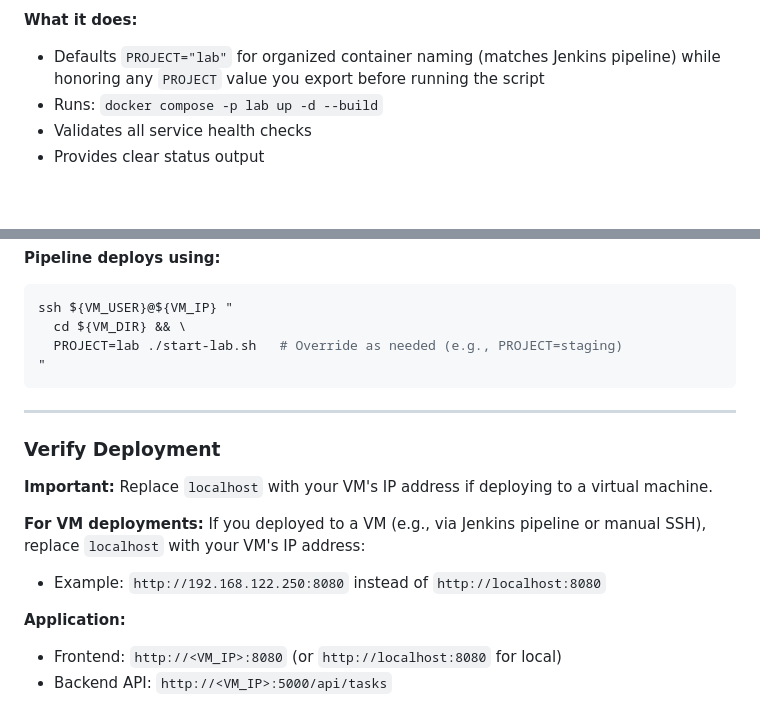
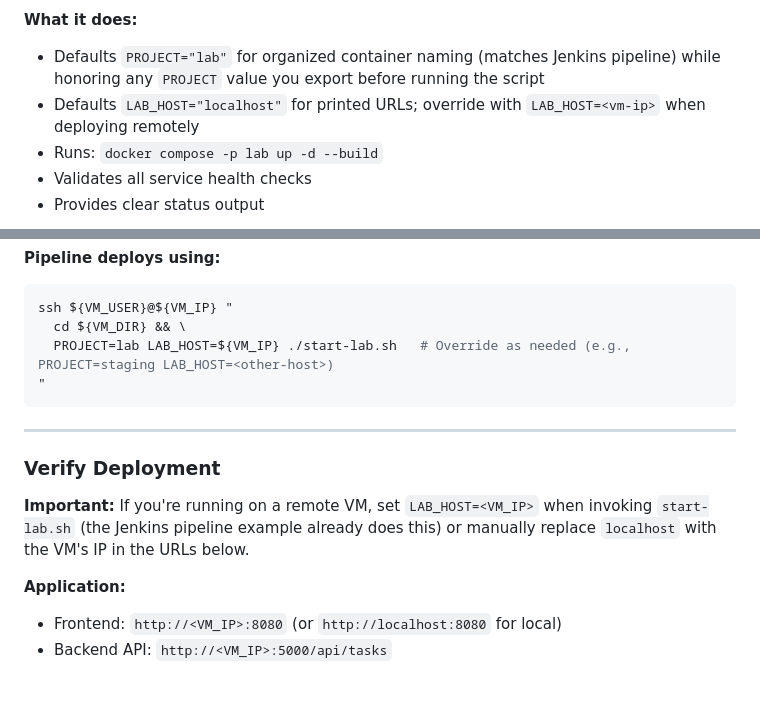
Before and after one commit to illusivegit/Opentelemetry_Observability_Lab, a Markdown page: README.md, 2 parts joined by grey strips. Rendered like a GitHub page; blank space fills up the shorter version.

Commit message:
Unify PROJECT and LAB_HOST variables across pipeline, script, and docs
- start-lab.sh now accepts PROJECT and LAB_HOST as env vars (defaults: "lab", "localhost")
- Jenkins pipeline passes both vars for remote deployments
- README and ARCHITECTURE.md updated to show canonical invocation
- DESIGN-DECISIONS.md addendum added for LAB_HOST
- Eliminates config drift between local and remote deployments

````diff
--- a/README.md
+++ b/README.md
@@ -219,6 +219,7 @@ chmod +x start-lab.sh
 
 **What it does:**
 - Defaults `PROJECT="lab"` for organized container naming (matches Jenkins pipeline) while honoring any `PROJECT` value you export before running the script
+- Defaults `LAB_HOST="localhost"` for printed URLs; override with `LAB_HOST=<vm-ip>` when deploying remotely
 - Runs: `docker compose -p lab up -d --build`
 - Validates all service health checks
 - Provides clear status output
@@ -301,7 +302,7 @@ See: [ARCHITECTURE.md - CI/CD Pipeline Architecture](ARCHITECTURE.md#cicd-pipeli
 ```bash
 ssh ${VM_USER}@${VM_IP} "
   cd ${VM_DIR} && \
-  PROJECT=lab ./start-lab.sh   # Override as needed (e.g., PROJECT=staging)
+  PROJECT=lab LAB_HOST=${VM_IP} ./start-lab.sh   # Override as needed (e.g., PROJECT=staging LAB_HOST=<other-host>)
 "
 ```
 
@@ -309,10 +310,7 @@ ssh ${VM_USER}@${VM_IP} "
 
 ### Verify Deployment
 
-**Important:** Replace `localhost` with your VM's IP address if deploying to a virtual machine.
-
-**For VM deployments:** If you deployed to a VM (e.g., via Jenkins pipeline or manual SSH), replace `localhost` with your VM's IP address:
-- Example: `http://192.168.122.250:8080` instead of `http://localhost:8080`
+**Important:** If you're running on a remote VM, set `LAB_HOST=<VM_IP>` when invoking `start-lab.sh` (the Jenkins pipeline example already does this) or manually replace `localhost` with the VM's IP in the URLs below.
 
 **Application:**
 - Frontend: `http://<VM_IP>:8080` (or `http://localhost:8080` for local)
````
